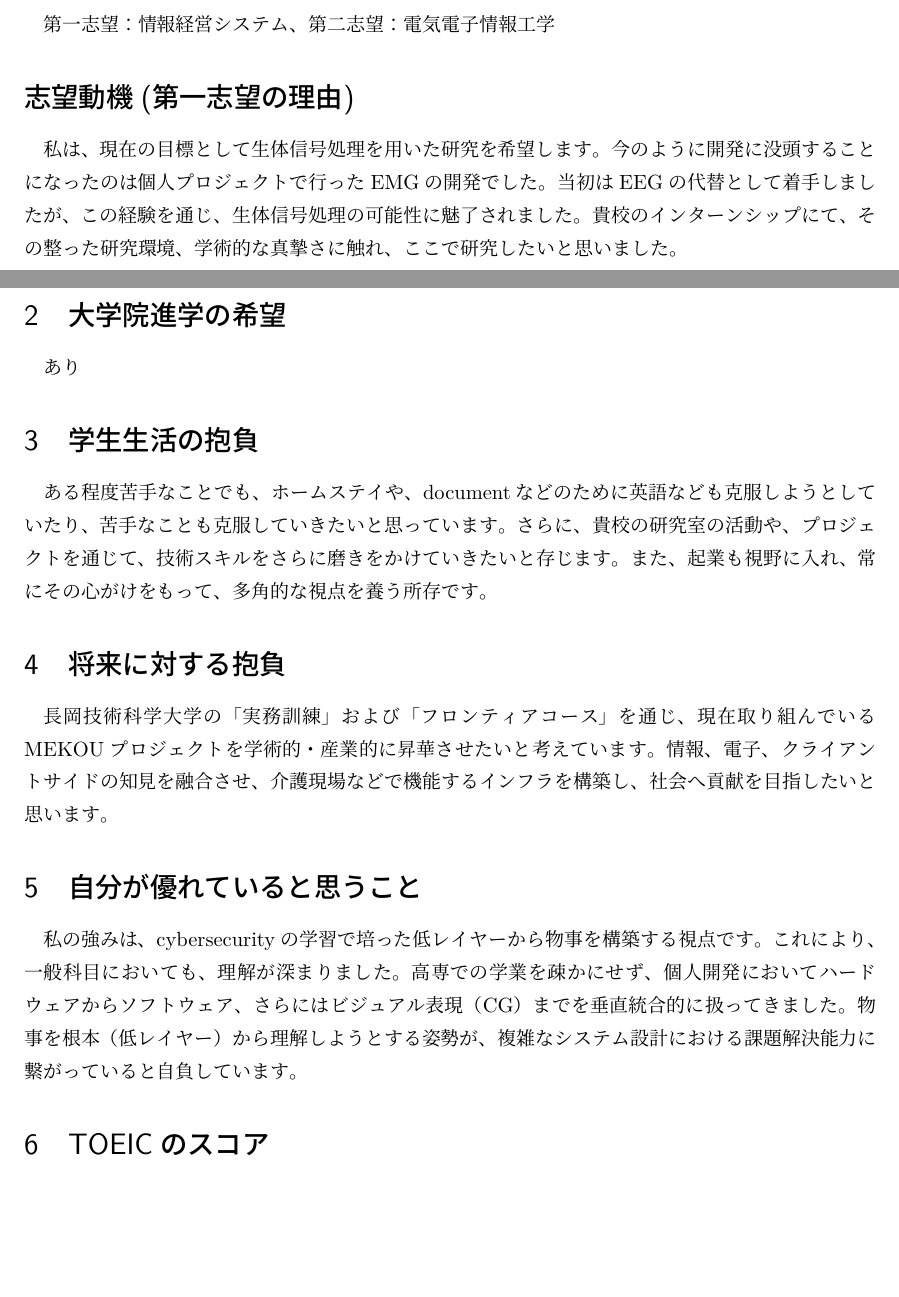
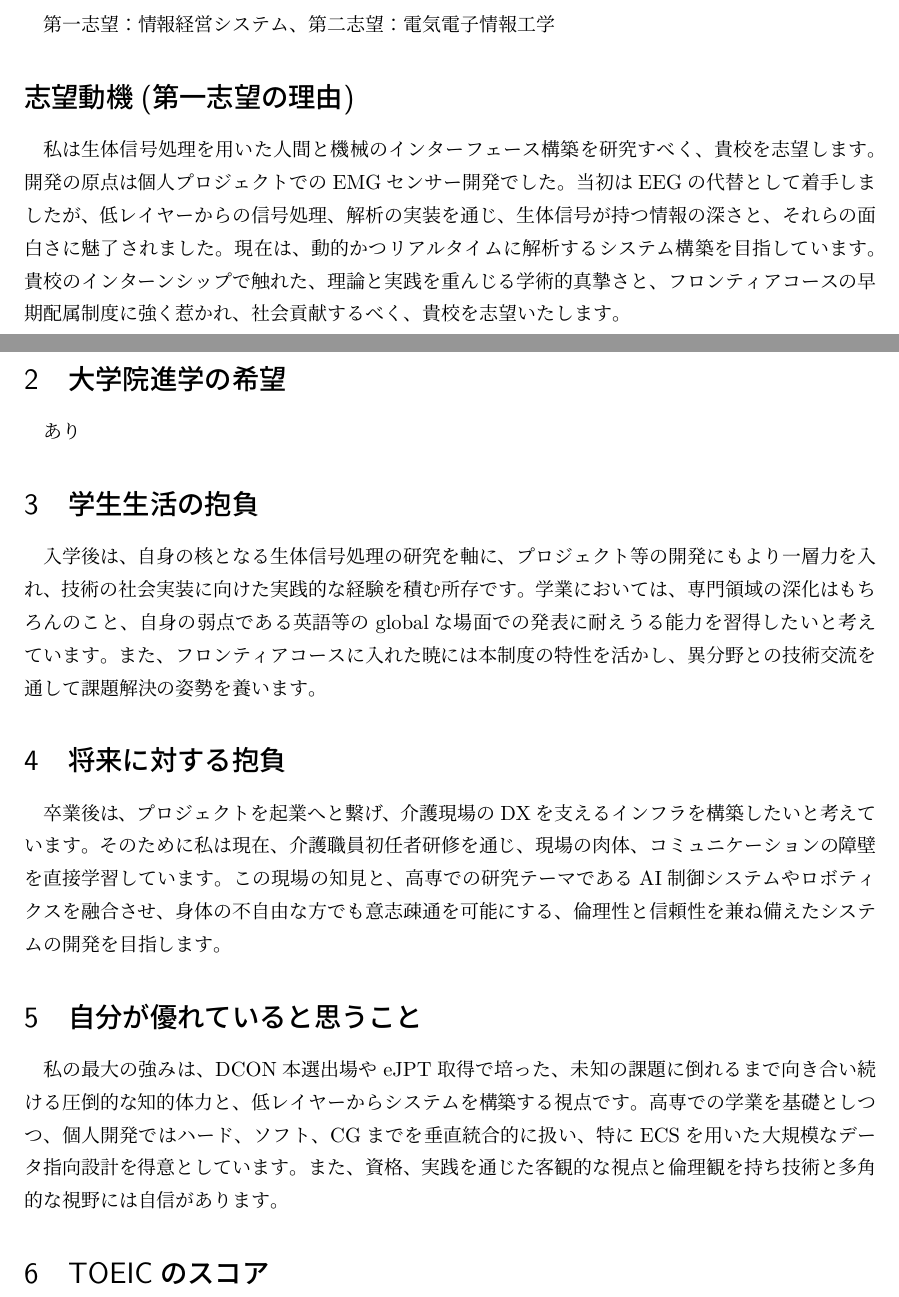
Before and after one commit to amyoshi-hub/latexTest, a LaTeX document (MEKO/profile.tex): two parts of pages 1 and 2 of 2, joined at a grey line, cut so that both start at the same text, the shorter picture padded with empty space. The pictures show the PDF file MEKO/profile.pdf that the author committed with the source.

Commit message:
add files

```diff
--- a/MEKO/profile.tex
+++ b/MEKO/profile.tex
@@ -36,27 +36,30 @@
 第一志望：情報経営システム、第二志望：電気電子情報工学
 
 \section*{志望動機(第一志望の理由)}
-私は、現在の目標として生体信号処理を用いた研究を希望します。
-今のように開発に没頭することになったのは個人プロジェクトで行ったEMGの開発でした。当初はEEGの代替として着手しましたが、この経験を通じ、生体信号処理の可能性に魅了されました。
-貴校のインターンシップにて、その整った研究環境、学術的な真摯さに触れ、ここで研究したいと思いました。
+私は生体信号処理を用いた人間と機械のインターフェース構築を研究すべく、貴校を志望します。
+開発の原点は個人プロジェクトでのEMGセンサー開発でした。当初はEEGの代替として着手しましたが、低レイヤーからの信号処理、解析の実装を通じ、生体信号が持つ情報の深さと、それら
+の面白さに魅了されました。
+現在は、動的かつリアルタイムに解析するシステム構築を目指しています。
+貴校のインターンシップで触れた、理論と実践を重んじる学術的真摯さと、フロンティアコースの早期配属制度に強く惹かれ、社会貢献するべく、貴校を志望いたします。
 
 \section{大学院進学の希望}
     あり
 
 \section{学生生活の抱負}
-ある程度苦手なことでも、ホームステイや、documentなどのために英語なども克服しようとしていたり、苦手なことも克服していきたいと思っています。
-さらに、貴校の研究室の活動や、プロジェクトを通じて、技術スキルをさらに磨きをかけていきたいと存じます。
-また、起業も視野に入れ、常にその心がけをもって、多角的な視点を養う所存です。
+入学後は、自身の核となる生体信号処理の研究を軸に、プロジェクト等の開発にもより一層力を入れ、技術の社会実装に向けた実践的な経験を積む所存です。
+学業においては、専門領域の深化はもちろんのこと、自身の弱点である英語等のglobalな場面での発表に耐えうる能力を習得したいと考えています。
+また、フロンティアコースに入れた暁には本制度の特性を活かし、異分野との技術交流を通して課題解決の姿勢を養います。
+
 
 \section{将来に対する抱負}
-長岡技術科学大学の「実務訓練」および「フロンティアコース」を通じ、現在取り組んでいるMEKOUプロジェクトを学術的・産業的に昇華させたいと考えています。情報、電子、クライアントサイドの知見を融合させ、介護現場などで機能するインフラを構築し、社会へ貢献を目指したいと思います。
+卒業後は、プロジェクトを起業へと繋げ、介護現場のDXを支えるインフラを構築したいと考えています。
+そのために私は現在、介護職員初任者研修を通じ、現場の肉体、コミュニケーションの障壁を直接学習しています。この現場の知見と、高専での研究テーマであるAI制御システムやロボティクスを融合させ、身体の不自由な方でも意志疎通を可能にする、倫理性と信頼性を兼ね備えたシステムの開発を目指します。
 
 
 \section{自分が優れていると思うこと}
-私の強みは、cybersecurityの学習で培った低レイヤーから物事を構築する視点です。
-これにより、一般科目においても、理解が深まりました。
-高専での学業を疎かにせず、個人開発においてハードウェアからソフトウェア、さらにはビジュアル表現（CG）までを垂直統合的に扱ってきました。物事を根本（低レイヤー）から理解しようとする姿勢が、複雑なシステム設計における課題解決能力に繋がっていると自負しています。
-
+私の最大の強みは、DCON本選出場やeJPT取得で培った、未知の課題に倒れるまで向き合い続ける圧倒的な知的体力と、低レイヤーからシステムを構築する視点です。
+高専での学業を基礎としつつ、個人開発ではハード、ソフト、CGまでを垂直統合的に扱い、特にECSを用いた大規模なデータ指向設計を得意としています。
+また、資格、実践を通じた客観的な視点と倫理観を持ち技術と多角的な視野には自信があります。
 
 \section{TOEICのスコア}
 \end{document}
```
Also changed, not shown: DOC/sample2_light.tex (+5 -1 lines), DOC/sample2_light.pdf, MEKO/profile.pdf, 5 other files.
